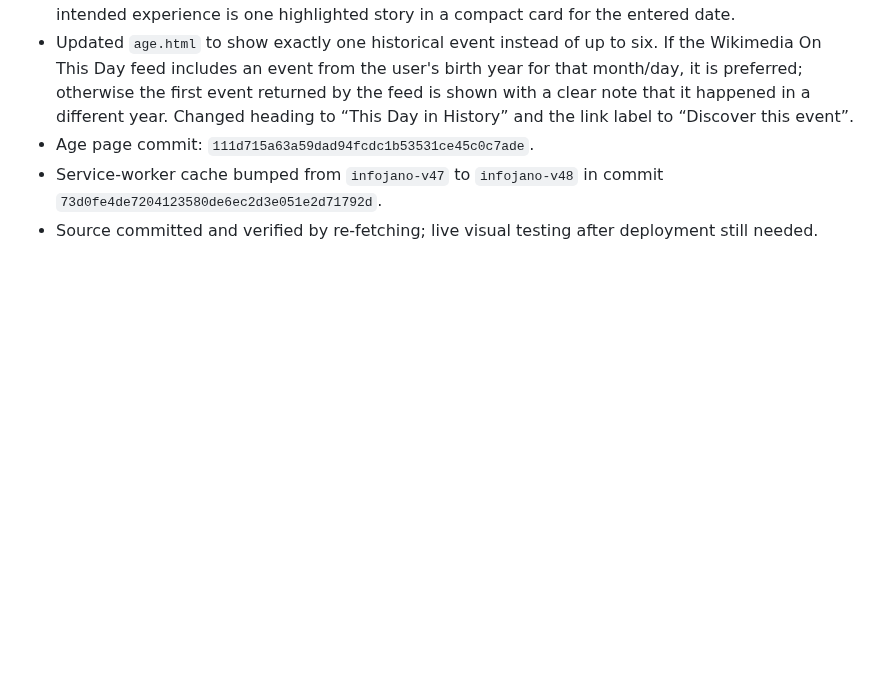
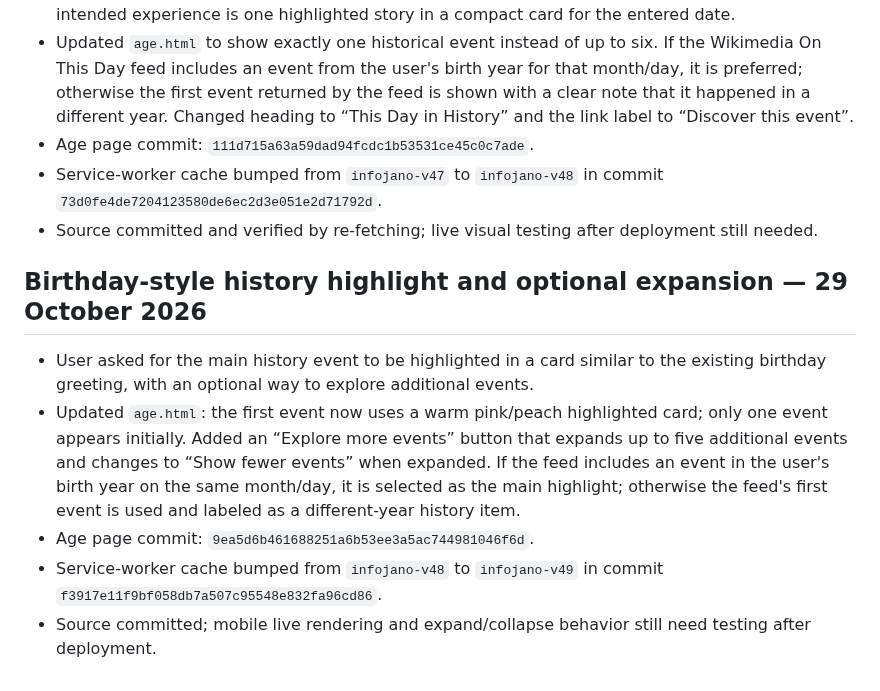
Before and after one commit to barsulkhan/InfoJano, a Markdown page: InfoJano_Smart_Master_Project_LATEST_2026-10-28.md, the part around the change. Rendered like a GitHub page; blank space fills up the shorter version.

Commit message:
Record birthday-style highlighted history card update

```diff
--- a/InfoJano_Smart_Master_Project_LATEST_2026-10-28.md
+++ b/InfoJano_Smart_Master_Project_LATEST_2026-10-28.md
@@ -243,3 +243,11 @@ Date: 28 October 2026
 - Age page commit: `111d715a63a59dad94fcdc1b53531ce45c0c7ade`.
 - Service-worker cache bumped from `infojano-v47` to `infojano-v48` in commit `73d0fe4de7204123580de6ec2d3e051e2d71792d`.
 - Source committed and verified by re-fetching; live visual testing after deployment still needed.
+
+
+## Birthday-style history highlight and optional expansion — 29 October 2026
+- User asked for the main history event to be highlighted in a card similar to the existing birthday greeting, with an optional way to explore additional events.
+- Updated `age.html`: the first event now uses a warm pink/peach highlighted card; only one event appears initially. Added an “Explore more events” button that expands up to five additional events and changes to “Show fewer events” when expanded. If the feed includes an event in the user's birth year on the same month/day, it is selected as the main highlight; otherwise the feed's first event is used and labeled as a different-year history item.
+- Age page commit: `9ea5d6b461688251a6b53ee3a5ac744981046f6d`.
+- Service-worker cache bumped from `infojano-v48` to `infojano-v49` in commit `f3917e11f9bf058db7a507c95548e832fa96cd86`.
+- Source committed; mobile live rendering and expand/collapse behavior still need testing after deployment.
```
